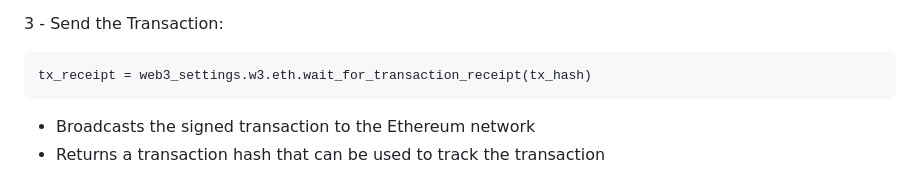
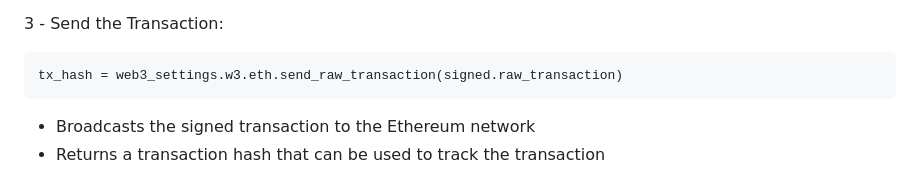
Before and after one commit to Leeh-Santos/Pingpong-EVM-Blockchain-Storage, a Markdown page: README.md, the part around the change. Rendered like a GitHub page.

````diff
--- a/README.md
+++ b/README.md
@@ -91,7 +91,7 @@ signed = web3_settings.w3.eth.account.sign_transaction(
 3 - Send the Transaction:
 
 ```
-tx_receipt = web3_settings.w3.eth.wait_for_transaction_receipt(tx_hash)
+tx_hash = web3_settings.w3.eth.send_raw_transaction(signed.raw_transaction)
 ```
 - Broadcasts the signed transaction to the Ethereum network
 - Returns a transaction hash that can be used to track the transaction
````
